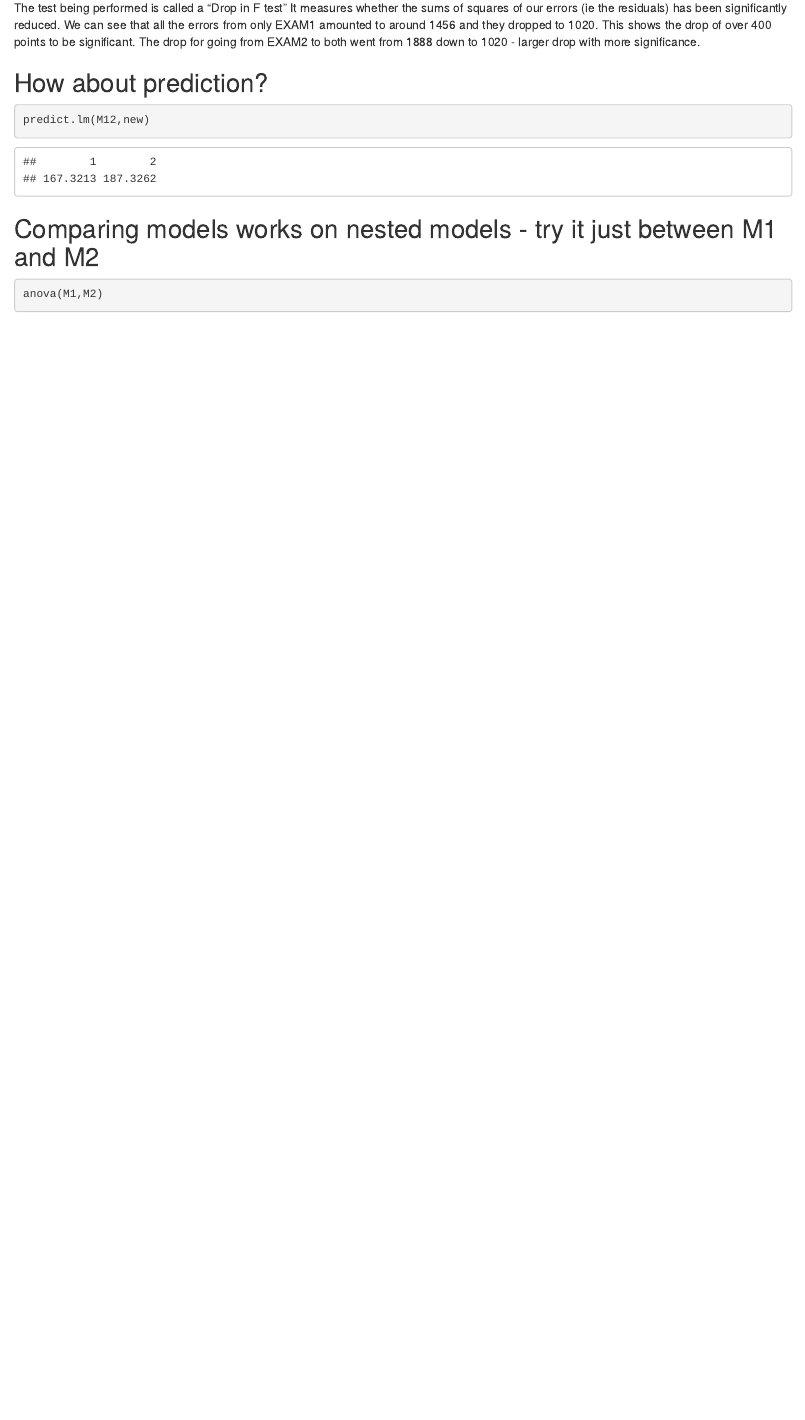
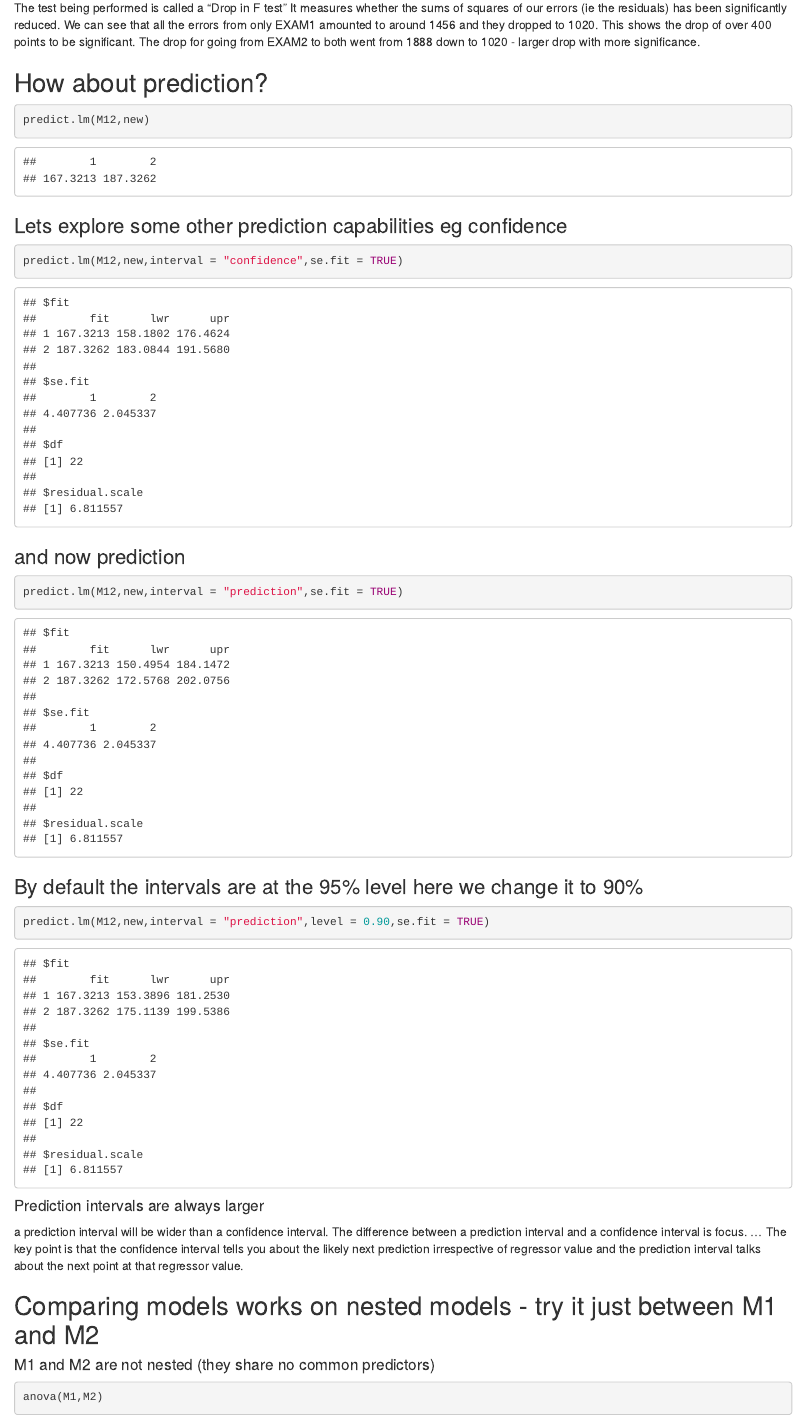
Before and after one commit to pmcloughlin44/Reg_One, an R Markdown document (regone.rmd): the page in a window 1100 px wide, from 6360 px down. Rendered offline with R 4.5, knitr and Pandoc, with nearby package versions; some code elsewhere in the file could not run offline.

Commit message:
extend prediction info

````diff
--- a/regone.rmd
+++ b/regone.rmd
@@ -141,7 +141,28 @@ The test being performed is called a "Drop in F test" It measures whether the su
 predict.lm(M12,new)
 ```
 
+### Lets explore some other prediction capabilities eg confidence
+
+```{r}
+predict.lm(M12,new,interval = "confidence",se.fit = TRUE)
+```
+### and now prediction
+
+```{r}
+predict.lm(M12,new,interval = "prediction",se.fit = TRUE)
+```
+### By default the intervals are at the 95% level here we change it to 90%
+
+```{r}
+predict.lm(M12,new,interval = "prediction",level = 0.90,se.fit = TRUE)
+```
+#### Prediction intervals are always larger
+
+a prediction interval will be wider than a confidence interval. The difference between a prediction interval and a confidence interval is focus. ... The key point is that the confidence interval tells you about the likely next prediction irrespective of regressor value and the prediction interval talks about the next point at that regressor value.
+
 ## Comparing models works on nested models - try it just between M1 and M2
+#### M1 and M2 are not nested (they share no common predictors)
+
 
 ```{r}
 anova(M1,M2)
````
